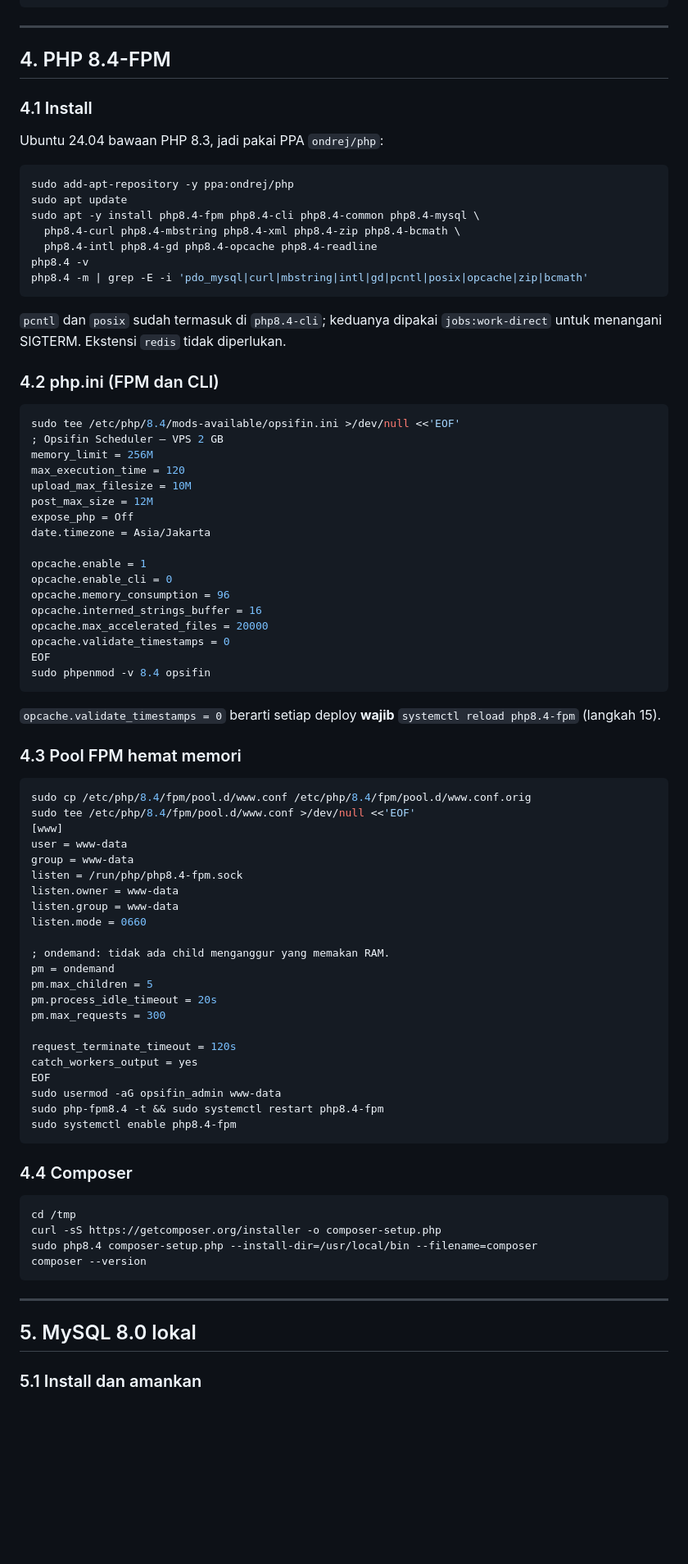
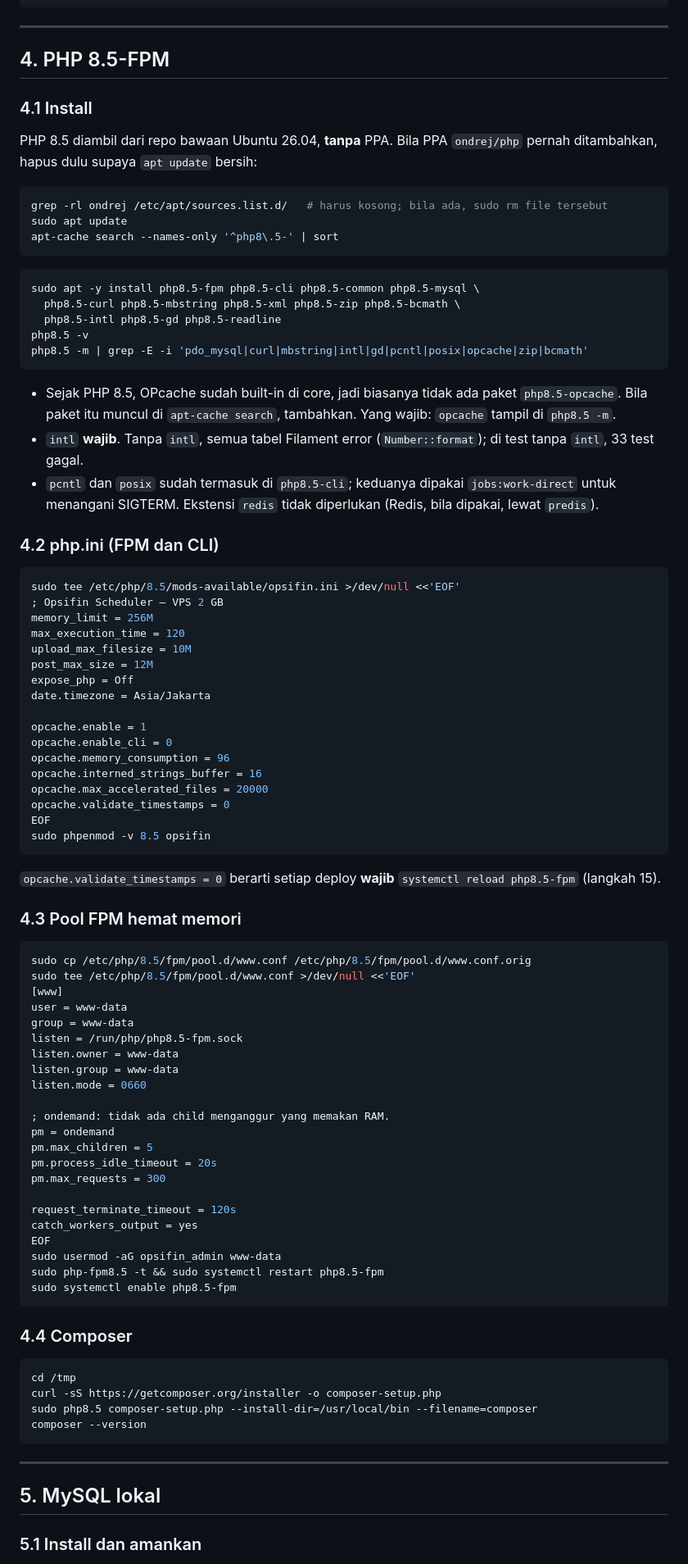
Before and after one commit to Adityapras/opsifin-scheduler, a Markdown page: docs/deployment-vps-nginx-2gb.md, the part around one of its changes. Shown at 82% size. GitHub-like rendering; blank space fills up the shorter version.

````diff
--- a/docs/deployment-vps-nginx-2gb.md
+++ b/docs/deployment-vps-nginx-2gb.md
@@ -145,29 +160,40 @@ sudo chmod 700 /var/backups/opsifin-scheduler
 
 ---
 
-## 4. PHP 8.4-FPM
+## 4. PHP 8.5-FPM
 
 ### 4.1 Install
 
-Ubuntu 24.04 bawaan PHP 8.3, jadi pakai PPA `ondrej/php`:
+PHP 8.5 diambil dari repo bawaan Ubuntu 26.04, **tanpa** PPA. Bila PPA
+`ondrej/php` pernah ditambahkan, hapus dulu supaya `apt update` bersih:
 
 ```bash
-sudo add-apt-repository -y ppa:ondrej/php
+grep -rl ondrej /etc/apt/sources.list.d/   # harus kosong; bila ada, sudo rm file tersebut
 sudo apt update
-sudo apt -y install php8.4-fpm php8.4-cli php8.4-common php8.4-mysql \
-  php8.4-curl php8.4-mbstring php8.4-xml php8.4-zip php8.4-bcmath \
-  php8.4-intl php8.4-gd php8.4-opcache php8.4-readline
-php8.4 -v
-php8.4 -m | grep -E -i 'pdo_mysql|curl|mbstring|intl|gd|pcntl|posix|opcache|zip|bcmath'
+apt-cache search --names-only '^php8\.5-' | sort
 ```
 
-`pcntl` dan `posix` sudah termasuk di `php8.4-cli`; keduanya dipakai
-`jobs:work-direct` untuk menangani SIGTERM. Ekstensi `redis` tidak diperlukan.
+```bash
+sudo apt -y install php8.5-fpm php8.5-cli php8.5-common php8.5-mysql \
+  php8.5-curl php8.5-mbstring php8.5-xml php8.5-zip php8.5-bcmath \
+  php8.5-intl php8.5-gd php8.5-readline
+php8.5 -v
+php8.5 -m | grep -E -i 'pdo_mysql|curl|mbstring|intl|gd|pcntl|posix|opcache|zip|bcmath'
+```
+
+- Sejak PHP 8.5, OPcache sudah built-in di core, jadi biasanya tidak ada paket
+  `php8.5-opcache`. Bila paket itu muncul di `apt-cache search`, tambahkan.
+  Yang wajib: `opcache` tampil di `php8.5 -m`.
+- `intl` **wajib**. Tanpa `intl`, semua tabel Filament error
+  (`Number::format`); di test tanpa `intl`, 33 test gagal.
+- `pcntl` dan `posix` sudah termasuk di `php8.5-cli`; keduanya dipakai
+  `jobs:work-direct` untuk menangani SIGTERM. Ekstensi `redis` tidak diperlukan
+  (Redis, bila dipakai, lewat `predis`).
 
 ### 4.2 php.ini (FPM dan CLI)
 
 ```bash
-sudo tee /etc/php/8.4/mods-available/opsifin.ini >/dev/null <<'EOF'
+sudo tee /etc/php/8.5/mods-available/opsifin.ini >/dev/null <<'EOF'
 ; Opsifin Scheduler — VPS 2 GB
 memory_limit = 256M
 max_execution_time = 120
@@ -183,21 +209,21 @@ opcache.interned_strings_buffer = 16
 opcache.max_accelerated_files = 20000
 opcache.validate_timestamps = 0
 EOF
-sudo phpenmod -v 8.4 opsifin
+sudo phpenmod -v 8.5 opsifin
 ```
 
 `opcache.validate_timestamps = 0` berarti setiap deploy **wajib**
-`systemctl reload php8.4-fpm` (langkah 15).
+`systemctl reload php8.5-fpm` (langkah 15).
 
 ### 4.3 Pool FPM hemat memori
 
 ```bash
-sudo cp /etc/php/8.4/fpm/pool.d/www.conf /etc/php/8.4/fpm/pool.d/www.conf.orig
-sudo tee /etc/php/8.4/fpm/pool.d/www.conf >/dev/null <<'EOF'
+sudo cp /etc/php/8.5/fpm/pool.d/www.conf /etc/php/8.5/fpm/pool.d/www.conf.orig
+sudo tee /etc/php/8.5/fpm/pool.d/www.conf >/dev/null <<'EOF'
 [www]
 user = www-data
 group = www-data
-listen = /run/php/php8.4-fpm.sock
+listen = /run/php/php8.5-fpm.sock
 listen.owner = www-data
 listen.group = www-data
 listen.mode = 0660
@@ -212,8 +238,8 @@ request_terminate_timeout = 120s
 catch_workers_output = yes
 EOF
 sudo usermod -aG opsifin_admin www-data
-sudo php-fpm8.4 -t && sudo systemctl restart php8.4-fpm
-sudo systemctl enable php8.4-fpm
+sudo php-fpm8.5 -t && sudo systemctl restart php8.5-fpm
+sudo systemctl enable php8.5-fpm
 ```
 
 ### 4.4 Composer
@@ -221,13 +247,13 @@ sudo systemctl enable php8.4-fpm
 ```bash
 cd /tmp
 curl -sS https://getcomposer.org/installer -o composer-setup.php
-sudo php8.4 composer-setup.php --install-dir=/usr/local/bin --filename=composer
+sudo php8.5 composer-setup.php --install-dir=/usr/local/bin --filename=composer
 composer --version
 ```
 
 ---
 
-## 5. MySQL 8.0 lokal
+## 5. MySQL lokal
 
 ### 5.1 Install dan amankan
 
````
Also changed, not shown: other parts of docs/deployment-vps-nginx-2gb.md (+51 -31 lines), docs/README.md (+1 -1 lines), docs/handoff.md (+39 -2 lines).
